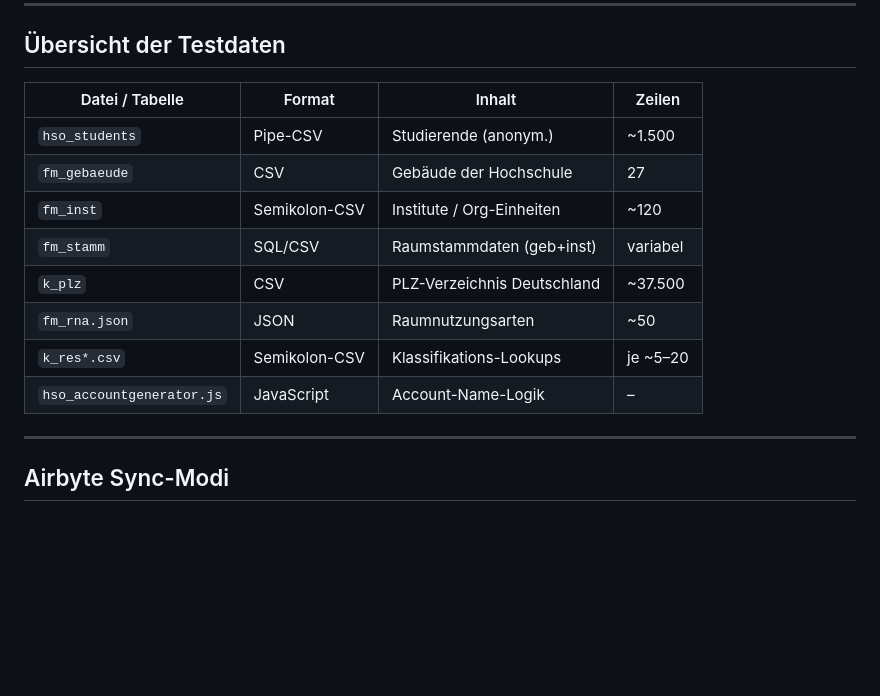
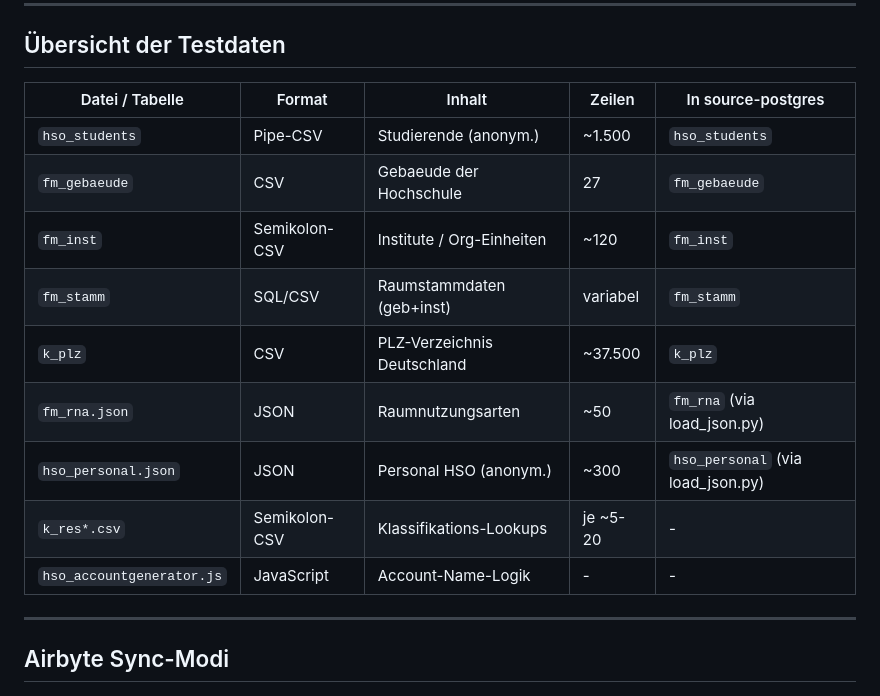
Before and after one commit to rebecca003424/INFM_Airbyte, a Markdown page: docs/testszenarien.md, the part around the change. Drawn GitHub-style; blank space fills up the shorter version.

```diff
--- a/docs/testszenarien.md
+++ b/docs/testszenarien.md
@@ -6,16 +6,17 @@ Ziel: Evaluierung von Airbyte als ETL-Tool für die Hochschul-IT (Ersatz für Ta
 
 ## Übersicht der Testdaten
 
-| Datei / Tabelle | Format | Inhalt | Zeilen |
-|-----------------|--------|--------|--------|
-| `hso_students` | Pipe-CSV | Studierende (anonym.) | ~1.500 |
-| `fm_gebaeude` | CSV | Gebäude der Hochschule | 27 |
-| `fm_inst` | Semikolon-CSV | Institute / Org-Einheiten | ~120 |
-| `fm_stamm` | SQL/CSV | Raumstammdaten (geb+inst) | variabel |
-| `k_plz` | CSV | PLZ-Verzeichnis Deutschland | ~37.500 |
-| `fm_rna.json` | JSON | Raumnutzungsarten | ~50 |
-| `k_res*.csv` | Semikolon-CSV | Klassifikations-Lookups | je ~5–20 |
-| `hso_accountgenerator.js` | JavaScript | Account-Name-Logik | – |
+| Datei / Tabelle | Format | Inhalt | Zeilen | In source-postgres |
+|-----------------|--------|--------|--------|--------------------|
+| `hso_students` | Pipe-CSV | Studierende (anonym.) | ~1.500 | `hso_students` |
+| `fm_gebaeude` | CSV | Gebaeude der Hochschule | 27 | `fm_gebaeude` |
+| `fm_inst` | Semikolon-CSV | Institute / Org-Einheiten | ~120 | `fm_inst` |
+| `fm_stamm` | SQL/CSV | Raumstammdaten (geb+inst) | variabel | `fm_stamm` |
+| `k_plz` | CSV | PLZ-Verzeichnis Deutschland | ~37.500 | `k_plz` |
+| `fm_rna.json` | JSON | Raumnutzungsarten | ~50 | `fm_rna` (via load_json.py) |
+| `hso_personal.json` | JSON | Personal HSO (anonym.) | ~300 | `hso_personal` (via load_json.py) |
+| `k_res*.csv` | Semikolon-CSV | Klassifikations-Lookups | je ~5-20 | - |
+| `hso_accountgenerator.js` | JavaScript | Account-Name-Logik | - | - |
 
 ---
 
```
Also changed, not shown: docs/airbyte-setup.md (+72 -9 lines).
